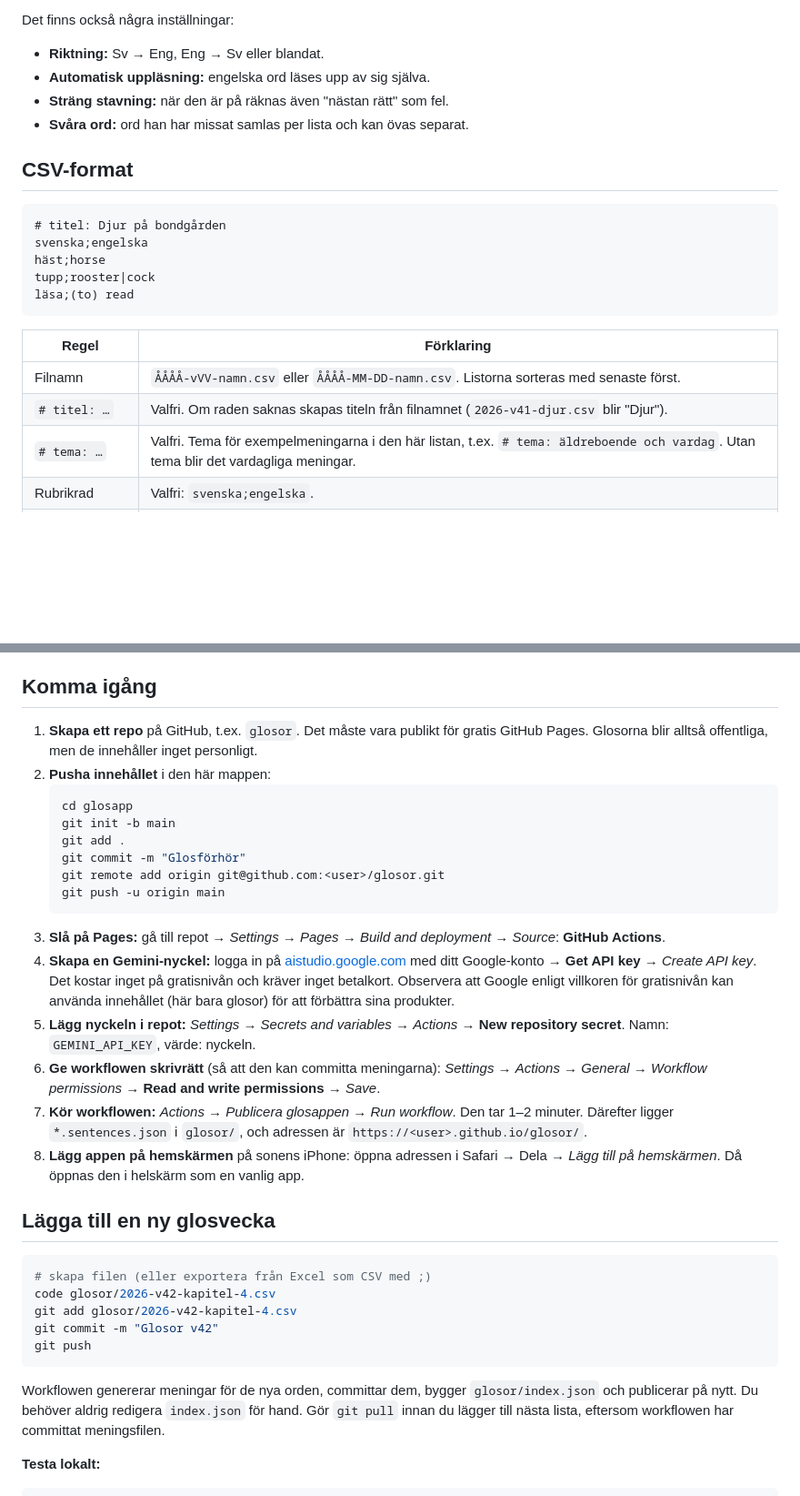
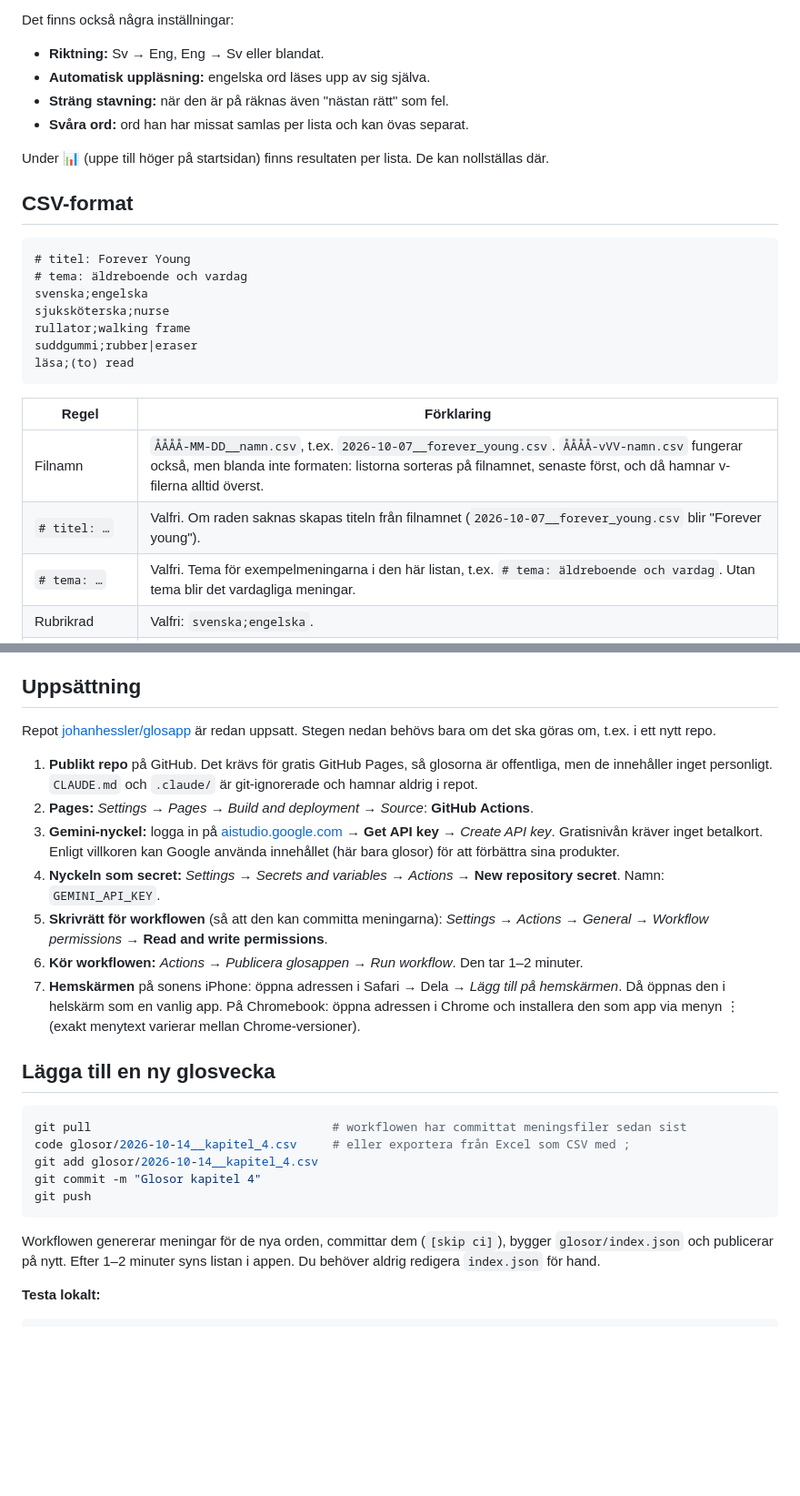
Before and after one commit to johanhessler/glosapp, a Markdown page: README.md, 2 parts joined by grey strips. Shown at 91% size. Drawn GitHub-style; blank space fills up the shorter version.

Commit message:
README: spegla repot (filnamnsformat, URL, uppsättning, resultat, begränsningar)
Co-Authored-By: Claude Opus 5.5 (1M context) <noreply@anthropic.com>

````diff
--- a/README.md
+++ b/README.md
@@ -63,20 +65,24 @@ Det finns också några inställningar:
 - **Sträng stavning:** när den är på räknas även "nästan rätt" som fel.
 - **Svåra ord:** ord han har missat samlas per lista och kan övas separat.
 
+Under 📊 (uppe till höger på startsidan) finns resultaten per lista. De kan nollställas där.
+
 ## CSV-format
 
 ```csv
-# titel: Djur på bondgården
+# titel: Forever Young
+# tema: äldreboende och vardag
 svenska;engelska
-häst;horse
-tupp;rooster|cock
+sjuksköterska;nurse
+rullator;walking frame
+suddgummi;rubber|eraser
 läsa;(to) read
 ```
 
 | Regel | Förklaring |
 |---|---|
-| Filnamn | `ÅÅÅÅ-vVV-namn.csv` eller `ÅÅÅÅ-MM-DD-namn.csv`. Listorna sorteras med senaste först. |
-| `# titel: …` | Valfri. Om raden saknas skapas titeln från filnamnet (`2026-v41-djur.csv` blir "Djur"). |
+| Filnamn | `ÅÅÅÅ-MM-DD__namn.csv`, t.ex. `2026-10-07__forever_young.csv`. `ÅÅÅÅ-vVV-namn.csv` fungerar också, men blanda inte formaten: listorna sorteras på filnamnet, senaste först, och då hamnar v-filerna alltid överst. |
+| `# titel: …` | Valfri. Om raden saknas skapas titeln från filnamnet (`2026-10-07__forever_young.csv` blir "Forever young"). |
 | `# tema: …` | Valfri. Tema för exempelmeningarna i den här listan, t.ex. `# tema: äldreboende och vardag`. Utan tema blir det vardagliga meningar. |
 | Rubrikrad | Valfri: `svenska;engelska`. |
 | Avgränsare | `;`, `,` eller tab. Appen känner av vilken som används på första raden. Excel med svenska inställningar sparar med `;`. |
@@ -128,36 +134,29 @@ Temat sätts per lista, så att det kan följa kapitlet i boken. Skriv till exem
 - `target` är exakt den form som står i meningen. Det är den som blankas i Lucktext. Skriptet kontrollerar att den finns i meningen och ber Gemini en gång till om något inte stämmer.
 - Om Gemini krånglar (fel nyckel, gratiskvoten slut) publiceras appen ändå. Steget markeras med en varning i Actions, och listan saknar meningar tills nästa körning.
 
-## Komma igång
+## Uppsättning
 
-1. **Skapa ett repo** på GitHub, t.ex. `glosor`. Det måste vara publikt för gratis GitHub Pages. Glosorna blir alltså offentliga, men de innehåller inget personligt.
-2. **Pusha innehållet** i den här mappen:
-   ```bash
-   cd glosapp
-   git init -b main
-   git add .
-   git commit -m "Glosförhör"
-   git remote add origin git@github.com:<user>/glosor.git
-   git push -u origin main
-   ```
-3. **Slå på Pages:** gå till repot → *Settings* → *Pages* → *Build and deployment* → *Source*: **GitHub Actions**.
-4. **Skapa en Gemini-nyckel:** logga in på [aistudio.google.com](https://aistudio.google.com) med ditt Google-konto → **Get API key** → *Create API key*. Det kostar inget på gratisnivån och kräver inget betalkort. Observera att Google enligt villkoren för gratisnivån kan använda innehållet (här bara glosor) för att förbättra sina produkter.
-5. **Lägg nyckeln i repot:** *Settings* → *Secrets and variables* → *Actions* → **New repository secret**. Namn: `GEMINI_API_KEY`, värde: nyckeln.
-6. **Ge workflowen skrivrätt** (så att den kan committa meningarna): *Settings* → *Actions* → *General* → *Workflow permissions* → **Read and write permissions** → *Save*.
-7. **Kör workflowen:** *Actions* → *Publicera glosappen* → *Run workflow*. Den tar 1–2 minuter. Därefter ligger `*.sentences.json` i `glosor/`, och adressen är `https://<user>.github.io/glosor/`.
-8. **Lägg appen på hemskärmen** på sonens iPhone: öppna adressen i Safari → Dela → *Lägg till på hemskärmen*. Då öppnas den i helskärm som en vanlig app.
+Repot [johanhessler/glosapp](https://github.com/johanhessler/glosapp) är redan uppsatt. Stegen nedan behövs bara om det ska göras om, t.ex. i ett nytt repo.
+
+1. **Publikt repo** på GitHub. Det krävs för gratis GitHub Pages, så glosorna är offentliga, men de innehåller inget personligt. `CLAUDE.md` och `.claude/` är git-ignorerade och hamnar aldrig i repot.
+2. **Pages:** *Settings* → *Pages* → *Build and deployment* → *Source*: **GitHub Actions**.
+3. **Gemini-nyckel:** logga in på [aistudio.google.com](https://aistudio.google.com) → **Get API key** → *Create API key*. Gratisnivån kräver inget betalkort. Enligt villkoren kan Google använda innehållet (här bara glosor) för att förbättra sina produkter.
+4. **Nyckeln som secret:** *Settings* → *Secrets and variables* → *Actions* → **New repository secret**. Namn: `GEMINI_API_KEY`.
+5. **Skrivrätt för workflowen** (så att den kan committa meningarna): *Settings* → *Actions* → *General* → *Workflow permissions* → **Read and write permissions**.
+6. **Kör workflowen:** *Actions* → *Publicera glosappen* → *Run workflow*. Den tar 1–2 minuter.
+7. **Hemskärmen** på sonens iPhone: öppna adressen i Safari → Dela → *Lägg till på hemskärmen*. Då öppnas den i helskärm som en vanlig app. På Chromebook: öppna adressen i Chrome och installera den som app via menyn ⋮ (exakt menytext varierar mellan Chrome-versioner).
 
 ## Lägga till en ny glosvecka
 
 ```bash
-# skapa filen (eller exportera från Excel som CSV med ;)
-code glosor/2026-v42-kapitel-4.csv
-git add glosor/2026-v42-kapitel-4.csv
-git commit -m "Glosor v42"
+git pull                                  # workflowen har committat meningsfiler sedan sist
+code glosor/2026-10-14__kapitel_4.csv     # eller exportera från Excel som CSV med ;
+git add glosor/2026-10-14__kapitel_4.csv
+git commit -m "Glosor kapitel 4"
 git push
 ```
 
-Workflowen genererar meningar för de nya orden, committar dem, bygger `glosor/index.json` och publicerar på nytt. Du behöver aldrig redigera `index.json` för hand. Gör `git pull` innan du lägger till nästa lista, eftersom workflowen har committat meningsfilen.
+Workflowen genererar meningar för de nya orden, committar dem (`[skip ci]`), bygger `glosor/index.json` och publicerar på nytt. Efter 1–2 minuter syns listan i appen. Du behöver aldrig redigera `index.json` för hand.
 
 **Testa lokalt:**
 
````
Also changed, not shown: other parts of README.md (+13 -6 lines).
